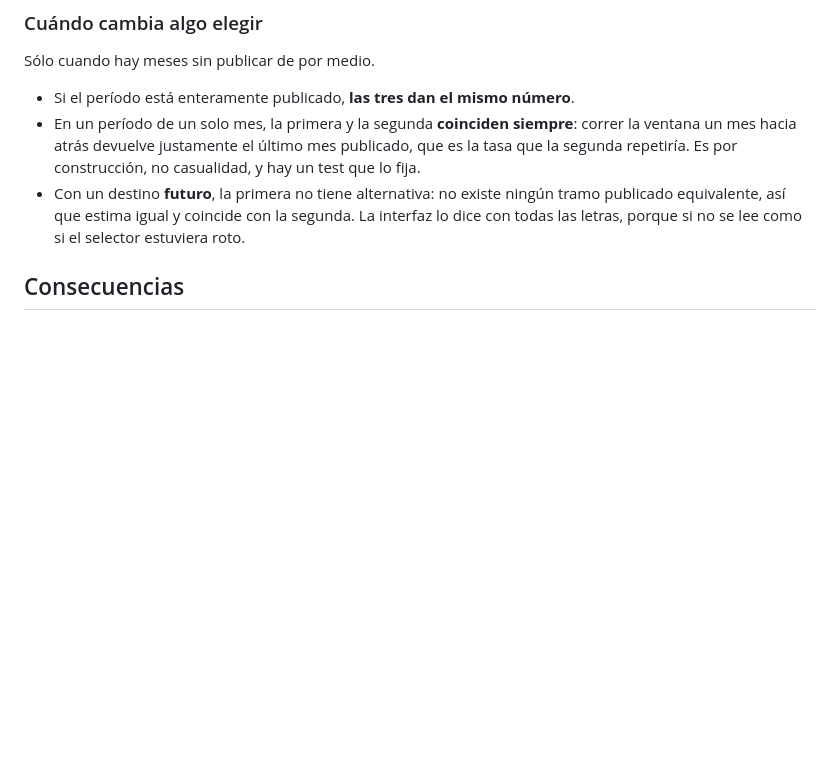
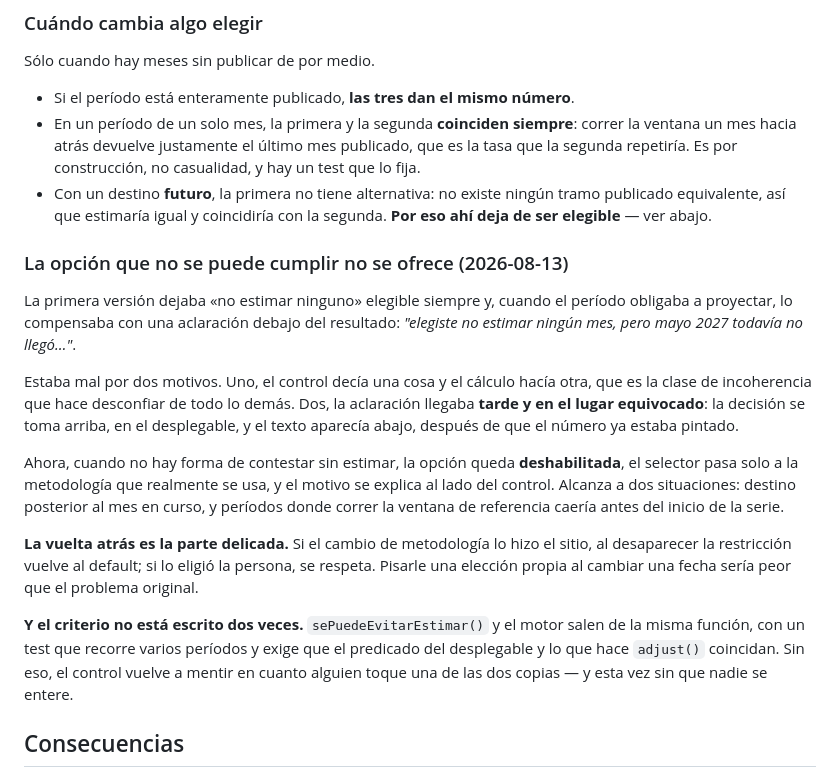
Before and after one commit to abenassi/calculadora-inflacion-ar, a Markdown page: docs/decisiones/0003-los-meses-que-el-indec-no-publico.md, the part around the change. Drawn GitHub-style; blank space fills up the shorter version.

Commit message:
La 0003 describía el comportamiento que acabamos de cambiar
Decía que con destino futuro "la primera estima igual y la interfaz lo dice
con todas las letras". Eso dejó de ser cierto: ahora la opción no se ofrece.

Se actualiza el documento en vez de crear uno nuevo, que es lo que pide el
formato del propio directorio. Queda escrito el porqué —una aclaración
debajo del resultado llega tarde, la decisión se toma arriba— y las dos
cosas que hay que respetar para no romperlo: que la vuelta atrás distinga
quién movió el selector, y que el criterio salga de una sola función con un
test que ate el predicado al motor.

```diff
--- a/docs/decisiones/0003-los-meses-que-el-indec-no-publico.md
+++ b/docs/decisiones/0003-los-meses-que-el-indec-no-publico.md
@@ -49,8 +49,33 @@ Sólo cuando hay meses sin publicar de por medio.
   tasa que la segunda repetiría. Es por construcción, no casualidad, y hay un test que
   lo fija.
 - Con un destino **futuro**, la primera no tiene alternativa: no existe ningún tramo
-  publicado equivalente, así que estima igual y coincide con la segunda. La interfaz
-  lo dice con todas las letras, porque si no se lee como si el selector estuviera roto.
+  publicado equivalente, así que estimaría igual y coincidiría con la segunda. **Por eso
+  ahí deja de ser elegible** — ver abajo.
+
+### La opción que no se puede cumplir no se ofrece (2026-08-13)
+
+La primera versión dejaba «no estimar ninguno» elegible siempre y, cuando el período
+obligaba a proyectar, lo compensaba con una aclaración debajo del resultado: *"elegiste no
+estimar ningún mes, pero mayo 2027 todavía no llegó…"*.
+
+Estaba mal por dos motivos. Uno, el control decía una cosa y el cálculo hacía otra, que es
+la clase de incoherencia que hace desconfiar de todo lo demás. Dos, la aclaración llegaba
+**tarde y en el lugar equivocado**: la decisión se toma arriba, en el desplegable, y el
+texto aparecía abajo, después de que el número ya estaba pintado.
+
+Ahora, cuando no hay forma de contestar sin estimar, la opción queda **deshabilitada**, el
+selector pasa solo a la metodología que realmente se usa, y el motivo se explica al lado
+del control. Alcanza a dos situaciones: destino posterior al mes en curso, y períodos donde
+correr la ventana de referencia caería antes del inicio de la serie.
+
+**La vuelta atrás es la parte delicada.** Si el cambio de metodología lo hizo el sitio, al
+desaparecer la restricción vuelve al default; si lo eligió la persona, se respeta. Pisarle
+una elección propia al cambiar una fecha sería peor que el problema original.
+
+**Y el criterio no está escrito dos veces.** `sePuedeEvitarEstimar()` y el motor salen de la
+misma función, con un test que recorre varios períodos y exige que el predicado del
+desplegable y lo que hace `adjust()` coincidan. Sin eso, el control vuelve a mentir en
+cuanto alguien toque una de las dos copias — y esta vez sin que nadie se entere.
 
 ## Consecuencias
 
```
